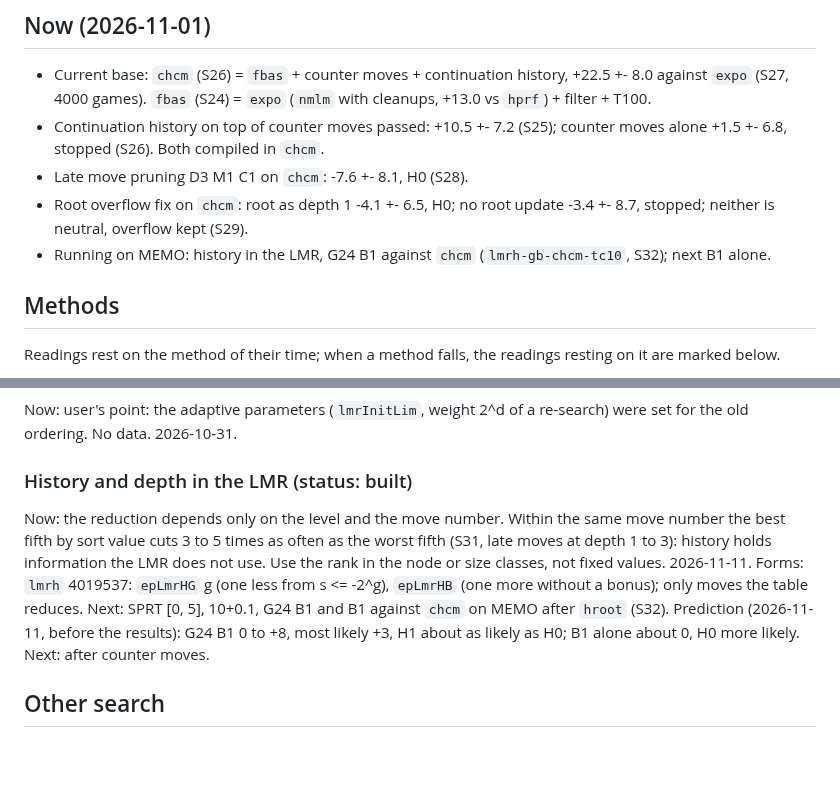
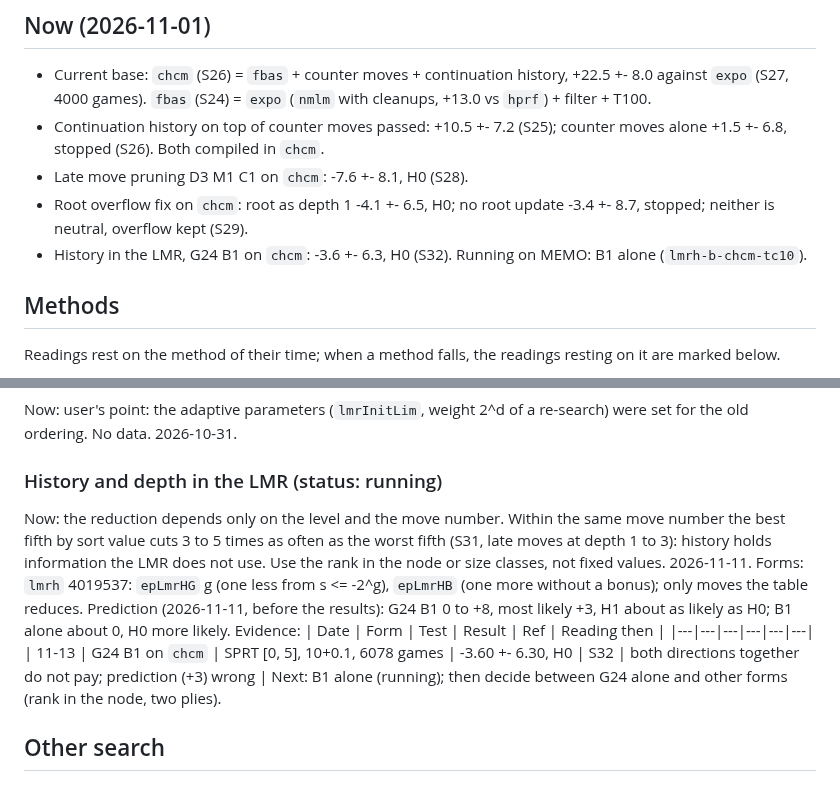
Before and after one commit to nionita/Barbarossa, a Markdown page: SEARCH-IDEAS.md, 2 parts joined by grey strips. GitHub-like rendering; blank space fills up the shorter version.

```diff
--- a/SEARCH-IDEAS.md
+++ b/SEARCH-IDEAS.md
@@ -17,7 +17,7 @@ are not reviewed here. The user's experience: negative history and squared bonus
 - Continuation history on top of counter moves passed: +10.5 +- 7.2 (S25); counter moves alone +1.5 +- 6.8, stopped (S26). Both compiled in `chcm`.
 - Late move pruning D3 M1 C1 on `chcm`: -7.6 +- 8.1, H0 (S28).
 - Root overflow fix on `chcm`: root as depth 1 -4.1 +- 6.5, H0; no root update -3.4 +- 8.7, stopped; neither is neutral, overflow kept (S29).
-- Running on MEMO: history in the LMR, G24 B1 against `chcm` (`lmrh-gb-chcm-tc10`, S32); next B1 alone.
+- History in the LMR, G24 B1 on `chcm`: -3.6 +- 6.3, H0 (S32). Running on MEMO: B1 alone (`lmrh-b-chcm-tc10`).
 
 ## Methods
 
@@ -249,14 +249,17 @@ with no-loss bounds [-3, 2] (a gain from rare escapes will hardly show). Not bui
 ### Retune of the adaptive LMR after ordering changes (status: open)
 Now: user's point: the adaptive parameters (`lmrInitLim`, weight 2^d of a re-search) were set for the old ordering. No data. 2026-10-31.
 
-### History and depth in the LMR (status: built)
+### History and depth in the LMR (status: running)
 Now: the reduction depends only on the level and the move number. Within the same move number the best fifth by sort value cuts 3 to 5 times as often
 as the worst fifth (S31, late moves at depth 1 to 3): history holds information the LMR does not use. Use the rank in the node or size classes, not
 fixed values. 2026-11-11.
 Forms: `lmrh` 4019537: `epLmrHG` g (one less from s <= -2^g), `epLmrHB` (one more without a bonus); only moves the table reduces.
-Next: SPRT [0, 5], 10+0.1, G24 B1 and B1 against `chcm` on MEMO after `hroot` (S32).
 Prediction (2026-11-11, before the results): G24 B1 0 to +8, most likely +3, H1 about as likely as H0; B1 alone about 0, H0 more likely.
-Next: after counter moves.
+Evidence:
+| Date | Form | Test | Result | Ref | Reading then |
+|---|---|---|---|---|---|
+| 11-13 | G24 B1 on `chcm` | SPRT [0, 5], 10+0.1, 6078 games | -3.60 +- 6.30, H0 | S32 | both directions together do not pay; prediction (+3) wrong |
+Next: B1 alone (running); then decide between G24 alone and other forms (rank in the node, two plies).
 
 ## Other search
 
```
Also changed, not shown: SEARCH-TUNING.md (+3 -0 lines).
